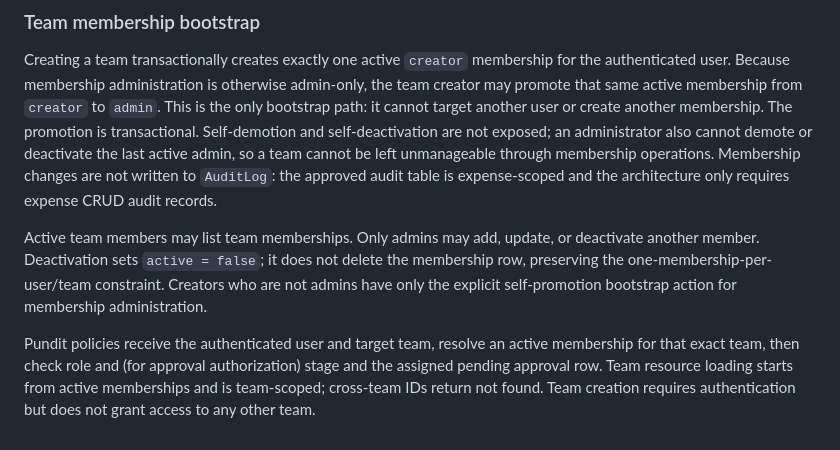
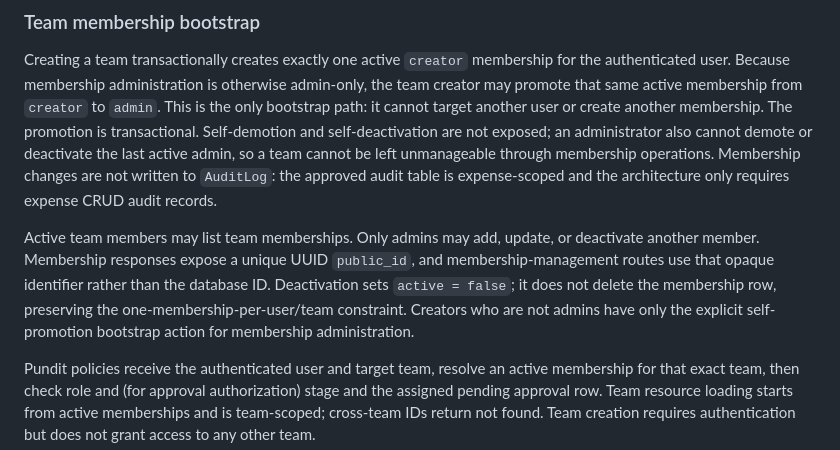
Before and after one commit to sanjaydora98/financial-collaboration-api, a Markdown page: docs/architecture.md, the part around the change. Drawn GitHub-style.

```diff
--- a/docs/architecture.md
+++ b/docs/architecture.md
@@ -35,7 +35,7 @@ Controllers authenticate first, scope record lookup to the user's active team me
 
 Creating a team transactionally creates exactly one active `creator` membership for the authenticated user. Because membership administration is otherwise admin-only, the team creator may promote that same active membership from `creator` to `admin`. This is the only bootstrap path: it cannot target another user or create another membership. The promotion is transactional. Self-demotion and self-deactivation are not exposed; an administrator also cannot demote or deactivate the last active admin, so a team cannot be left unmanageable through membership operations. Membership changes are not written to `AuditLog`: the approved audit table is expense-scoped and the architecture only requires expense CRUD audit records.
 
-Active team members may list team memberships. Only admins may add, update, or deactivate another member. Deactivation sets `active = false`; it does not delete the membership row, preserving the one-membership-per-user/team constraint. Creators who are not admins have only the explicit self-promotion bootstrap action for membership administration.
+Active team members may list team memberships. Only admins may add, update, or deactivate another member. Membership responses expose a unique UUID `public_id`, and membership-management routes use that opaque identifier rather than the database ID. Deactivation sets `active = false`; it does not delete the membership row, preserving the one-membership-per-user/team constraint. Creators who are not admins have only the explicit self-promotion bootstrap action for membership administration.
 
 Pundit policies receive the authenticated user and target team, resolve an active membership for that exact team, then check role and (for approval authorization) stage and the assigned pending approval row. Team resource loading starts from active memberships and is team-scoped; cross-team IDs return not found. Team creation requires authentication but does not grant access to any other team.
 
```
Also changed, not shown: README.md (+0 -1 lines), docs/database_design.md (+2 -1 lines).
